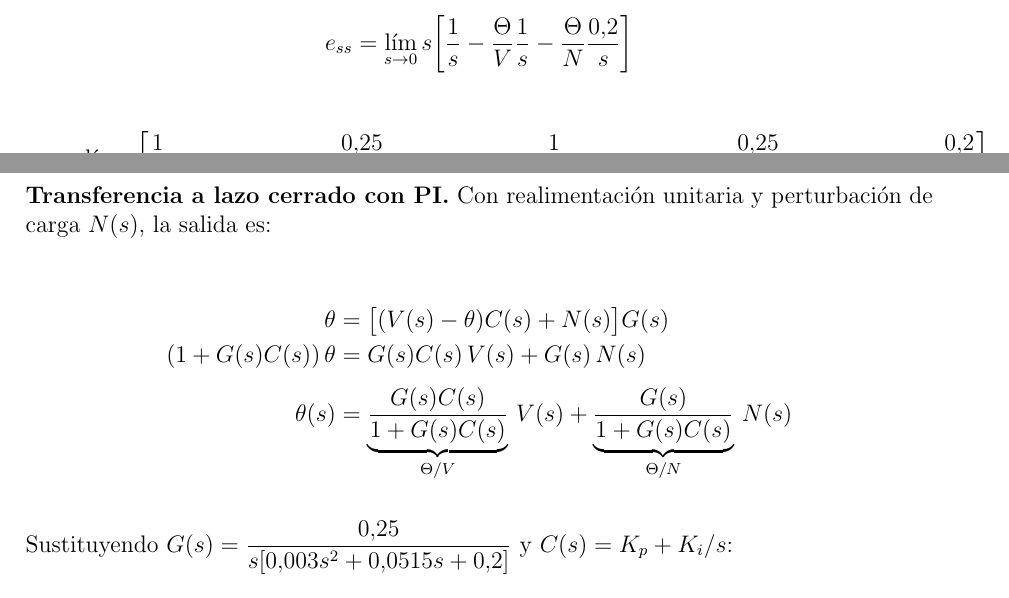
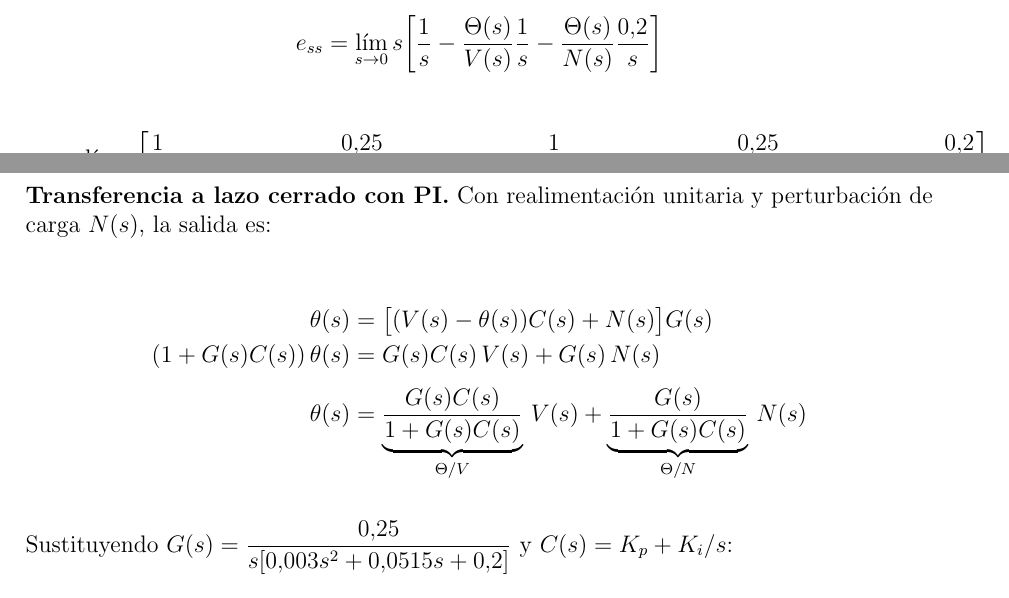
Before and after one commit to LucioLuque/Control-TP1, a LaTeX document (Latex/informe.tex): two parts of page 6 of 17, joined at a grey line, cut so that both start at the same text. Compiled offline with pdfLaTeX.

Commit message:
mini cambio

```diff
--- a/Latex/informe.tex
+++ b/Latex/informe.tex
@@ -236,7 +236,7 @@ El error del $20\%$ se verifica analíticamente. Con perturbación de magnitud $
 \]
 
 \[
-  e_{ss} = \lim_{s\to 0} s\!\left[\frac{1}{s} - \frac{\Theta}{V}\frac{1}{s} - \frac{\Theta}{N}\frac{0.2}{s}\right]
+  e_{ss} = \lim_{s\to 0} s\!\left[\frac{1}{s} - \frac{\Theta(s)}{V(s)}\frac{1}{s} - \frac{\Theta(s)}{N(s)}\frac{0.2}{s}\right]
 \]
 
 \[
@@ -267,8 +267,8 @@ Se plantea el uso de un controlador PI de la forma:
 Con realimentación unitaria y perturbación de carga $N(s)$, la salida es:
 
 \begin{align*}
-  \theta &= \bigl[(V(s)-\theta)C(s) + N(s)\bigr]G(s) \\
-  (1 + G(s)C(s))\,\theta &= G(s)C(s)\,V(s) + G(s)\,N(s) \\[4pt]
+  \theta(s) &= \bigl[(V(s)-\theta(s))C(s) + N(s)\bigr]G(s) \\
+  (1 + G(s)C(s))\,\theta(s) &= G(s)C(s)\,V(s) + G(s)\,N(s) \\[4pt]
   \theta(s) &= \underbrace{\frac{G(s)C(s)}{1+G(s)C(s)}}_{\Theta/V}\,V(s)
              + \underbrace{\frac{G(s)}{1+G(s)C(s)}}_{\Theta/N}\,N(s)
 \end{align*}
```
Also changed, not shown: Latex/informe.pdf, 4 other files.
